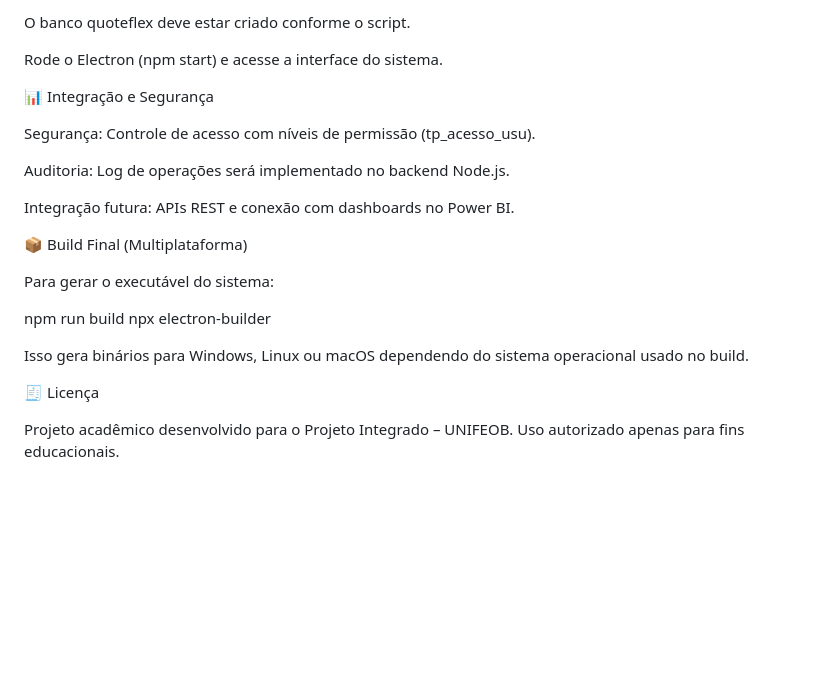
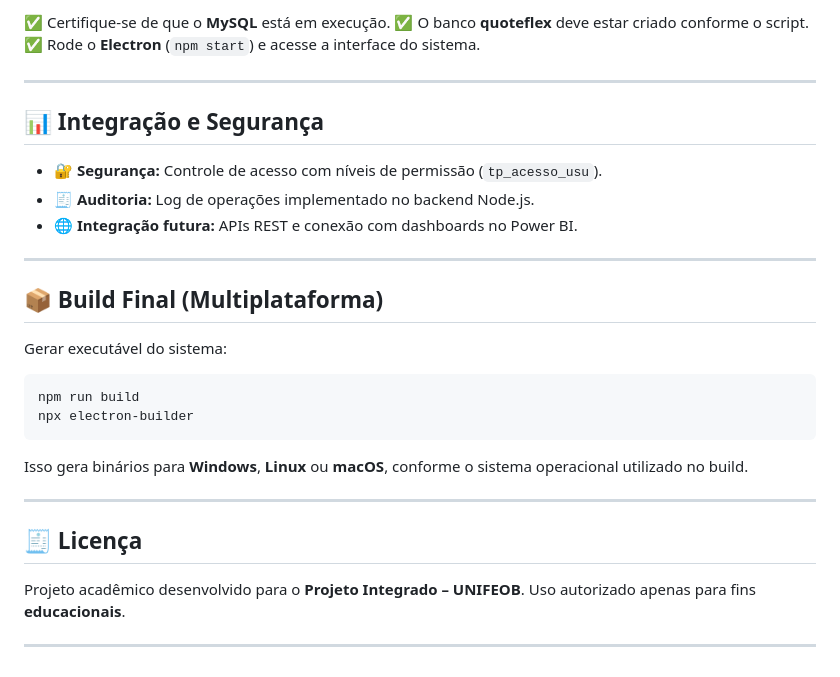
Before and after one commit to marciofeob/4-Projeto-Integrado---Unifeob, a Markdown page: README.md, the part around one of its changes. Drawn GitHub-style; blank space fills up the shorter version.

````diff
--- a/README.md
+++ b/README.md
@@ -121,27 +182,34 @@ Certifique-se de que o MySQL está em execução.
 
-O banco quoteflex deve estar criado conforme o script.
+✅ Certifique-se de que o **MySQL** está em execução.
+✅ O banco **quoteflex** deve estar criado conforme o script.
+✅ Rode o **Electron** (`npm start`) e acesse a interface do sistema.
 
-Rode o Electron (npm start) e acesse a interface do sistema.
+---
 
-📊 Integração e Segurança
+## 📊 Integração e Segurança
 
-Segurança: Controle de acesso com níveis de permissão (tp_acesso_usu).
+* 🔐 **Segurança:** Controle de acesso com níveis de permissão (`tp_acesso_usu`).
+* 🧾 **Auditoria:** Log de operações implementado no backend Node.js.
+* 🌐 **Integração futura:** APIs REST e conexão com dashboards no Power BI.
 
-Auditoria: Log de operações será implementado no backend Node.js.
+---
 
-Integração futura: APIs REST e conexão com dashboards no Power BI.
+## 📦 Build Final (Multiplataforma)
 
-📦 Build Final (Multiplataforma)
+Gerar executável do sistema:
 
-Para gerar o executável do sistema:
-
+```bash
 npm run build
 npx electron-builder
+```
 
+Isso gera binários para **Windows**, **Linux** ou **macOS**, conforme o sistema operacional utilizado no build.
 
-Isso gera binários para Windows, Linux ou macOS dependendo do sistema operacional usado no build.
+---
 
-🧾 Licença
+## 🧾 Licença
 
-Projeto acadêmico desenvolvido para o Projeto Integrado – UNIFEOB.
-Uso autorizado apenas para fins educacionais.
+Projeto acadêmico desenvolvido para o **Projeto Integrado – UNIFEOB**.
+Uso autorizado apenas para fins **educacionais**.
+
+---
````
Also changed, not shown: other parts of README.md (+111 -50 lines).
